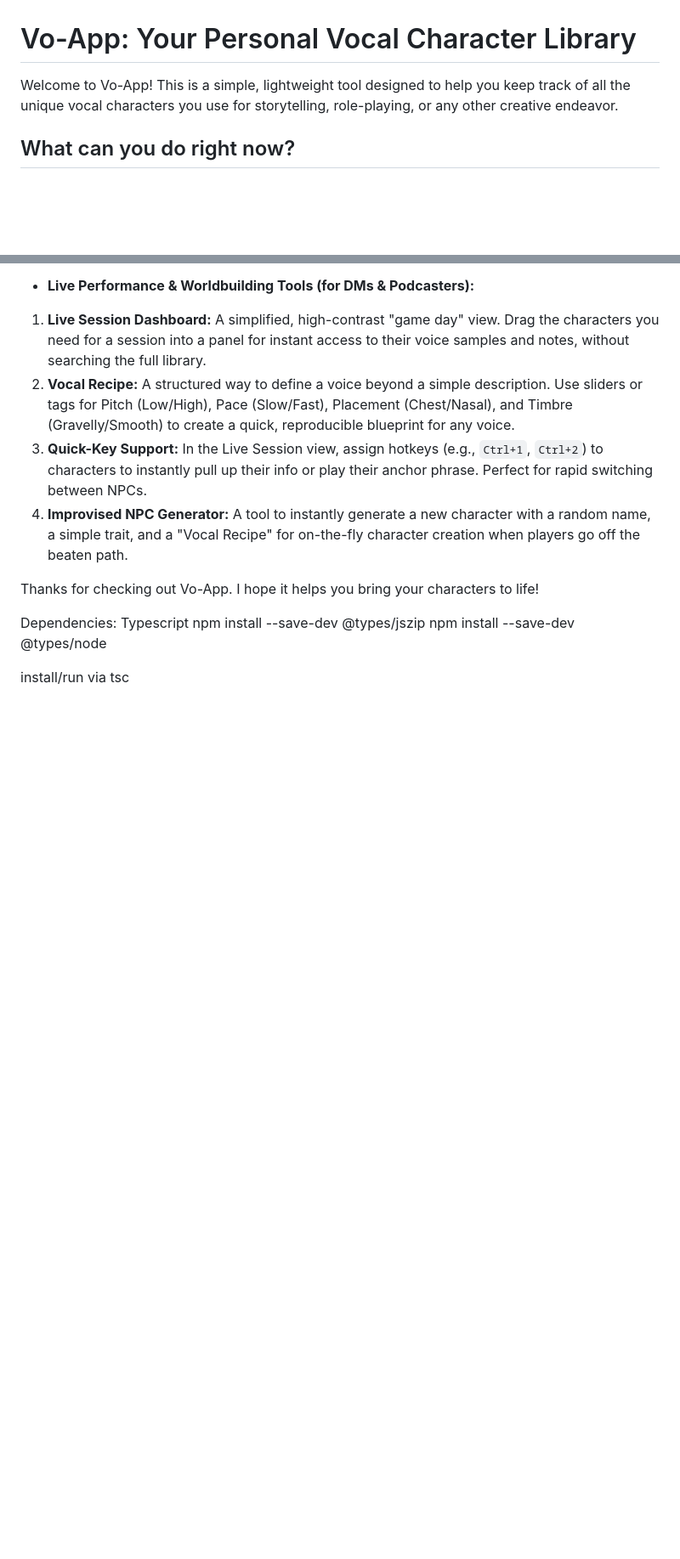
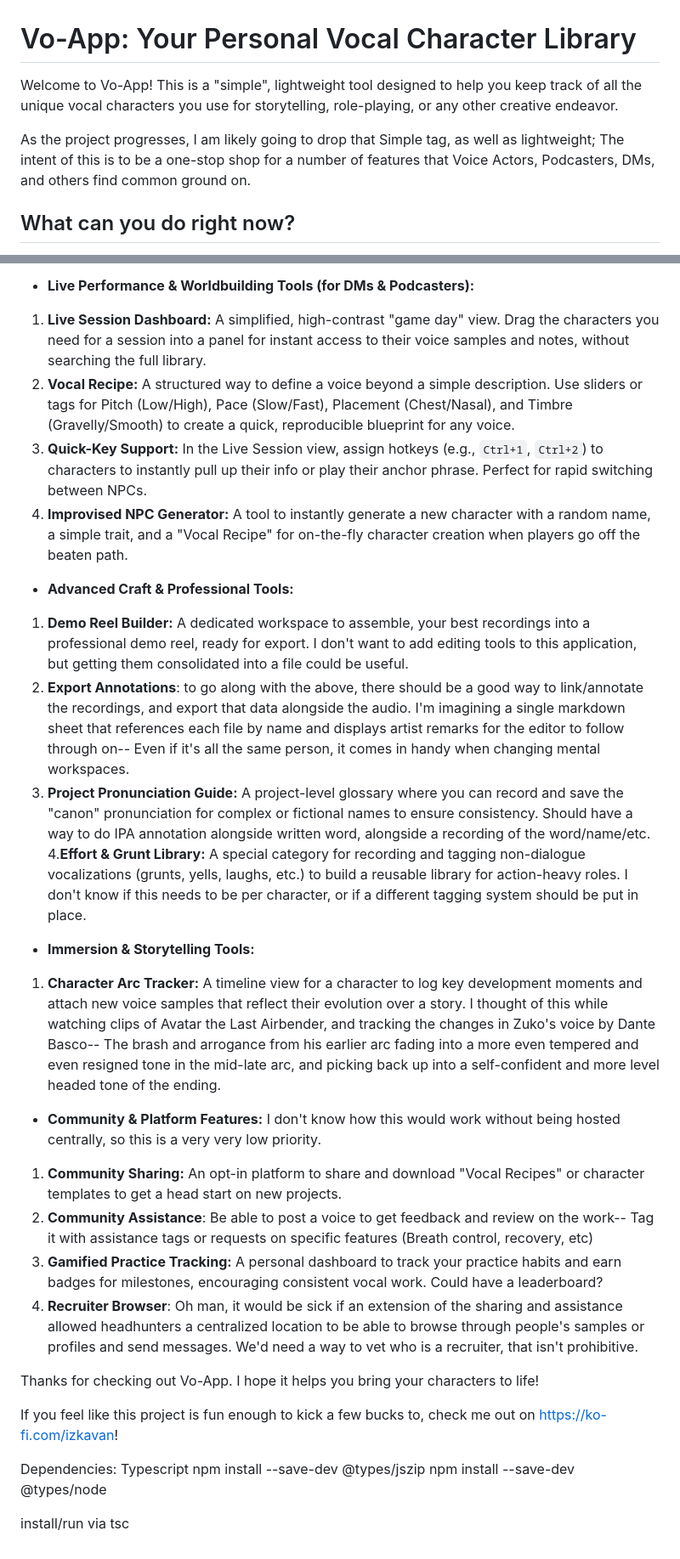
Before and after one commit to izkavan/VoApp, a Markdown page: README.md, 2 parts joined by grey strips. Shown at 85% size. Drawn GitHub-style; blank space fills up the shorter version.

Commit message:
Added "pie in the sky" style additions to the end, and updated the project description to reflect the idea that I'm growing this app beyond a "simple" tool.

```diff
--- a/README.md
+++ b/README.md
@@ -1,6 +1,8 @@
 # Vo-App: Your Personal Vocal Character Library
 
-Welcome to Vo-App! This is a simple, lightweight tool designed to help you keep track of all the unique vocal characters you use for storytelling, role-playing, or any other creative endeavor.
+Welcome to Vo-App! This is a "simple", lightweight tool designed to help you keep track of all the unique vocal characters you use for storytelling, role-playing, or any other creative endeavor.
+
+As the project progresses, I am likely going to drop that Simple tag, as well as lightweight; The intent of this is to be a one-stop shop for a number of features that Voice Actors, Podcasters, DMs, and others find common ground on.
 
 ## What can you do right now?
 
@@ -38,8 +40,24 @@ This is just the beginning! Here are some of the features planned for the future
 3. **Quick-Key Support:** In the Live Session view, assign hotkeys (e.g., `Ctrl+1`, `Ctrl+2`) to characters to instantly pull up their info or play their anchor phrase. Perfect for rapid switching between NPCs.
 4. **Improvised NPC Generator:** A tool to instantly generate a new character with a random name, a simple trait, and a "Vocal Recipe" for on-the-fly character creation when players go off the beaten path.
 
+* **Advanced Craft & Professional Tools:**
+1. **Demo Reel Builder:** A dedicated workspace to assemble, your best recordings into a professional demo reel, ready for export. I don't want to add editing tools to this application, but getting them consolidated into a file could be useful.
+2. **Export Annotations**: to go along with the above, there should be a good way to link/annotate the recordings, and export that data alongside the audio. I'm imagining a single markdown sheet that references each file by name and displays artist remarks for the editor to follow through on-- Even if it's all the same person, it comes in handy when changing mental workspaces.
+3. **Project Pronunciation Guide:** A project-level glossary where you can record and save the "canon" pronunciation for complex or fictional names to ensure consistency. Should have a way to do IPA annotation alongside written word, alongside a recording of the word/name/etc.
+4.**Effort & Grunt Library:** A special category for recording and tagging non-dialogue vocalizations (grunts, yells, laughs, etc.) to build a reusable library for action-heavy roles. I don't know if this needs to be per character, or if a different tagging system should be put in place.
+
+* **Immersion & Storytelling Tools:**
+1. **Character Arc Tracker:** A timeline view for a character to log key development moments and attach new voice samples that reflect their evolution over a story. I thought of this while watching clips of Avatar the Last Airbender, and tracking the changes in Zuko's voice by Dante Basco-- The brash and arrogance from his earlier arc fading into a more even tempered and even resigned tone in the mid-late arc, and picking back up into a self-confident and more level headed tone of the ending.
+
+* **Community & Platform Features:** I don't know how this would work without being hosted centrally, so this is a very very low priority.
+1. **Community Sharing:** An opt-in platform to share and download "Vocal Recipes" or character templates to get a head start on new projects.
+2. **Community Assistance**: Be able to post a voice to get feedback and review on the work-- Tag it with assistance tags or requests on specific features (Breath control, recovery, etc)
+3. **Gamified Practice Tracking:** A personal dashboard to track your practice habits and earn badges for milestones, encouraging consistent vocal work. Could have a leaderboard?
+4. **Recruiter Browser**: Oh man, it would be sick if an extension of the sharing and assistance allowed headhunters a centralized location to be able to browse through people's samples or profiles and send messages. We'd need a way to vet who is a recruiter, that isn't prohibitive.
+
 Thanks for checking out Vo-App. I hope it helps you bring your characters to life!
 
+If you feel like this project is fun enough to kick a few bucks to, check me out on https://ko-fi.com/izkavan!
 
 
 Dependencies:
```
